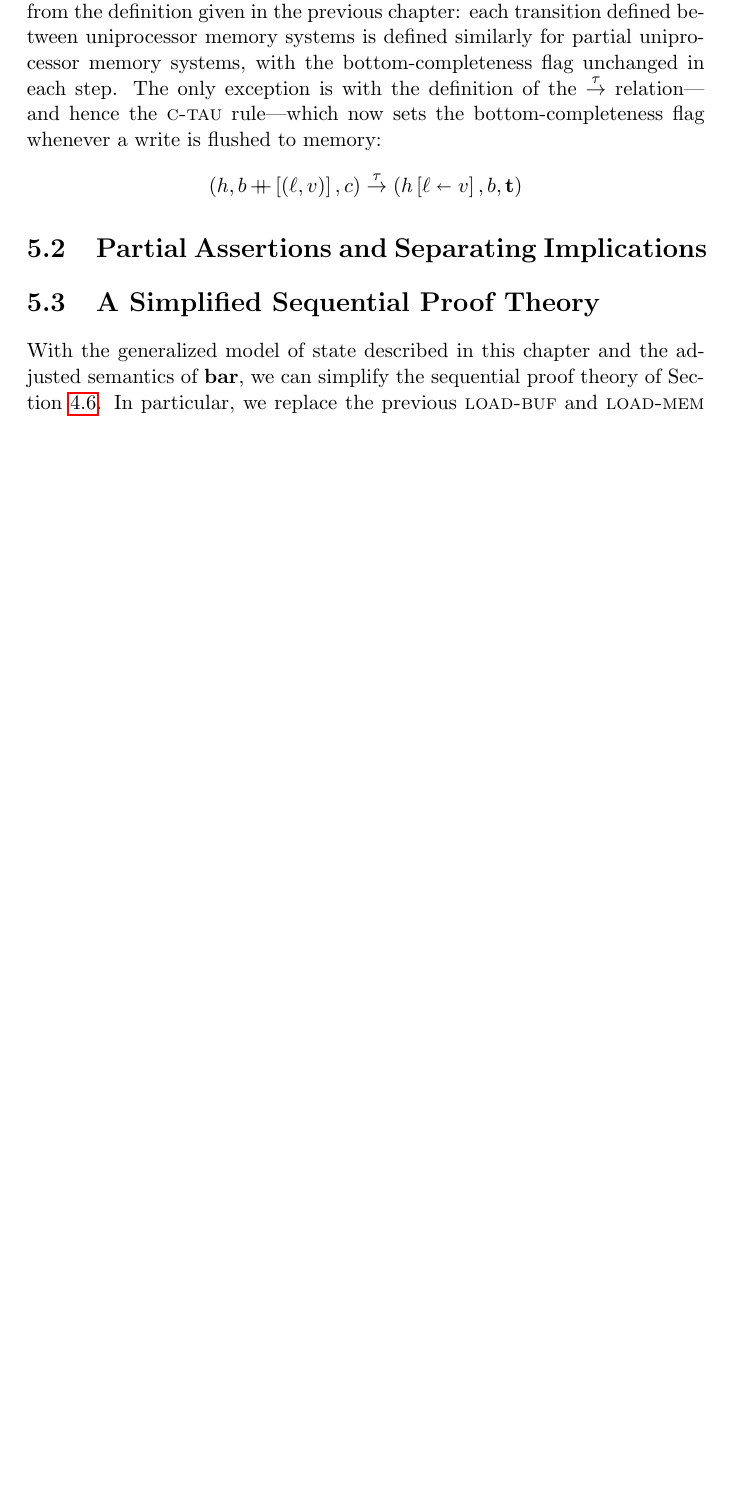
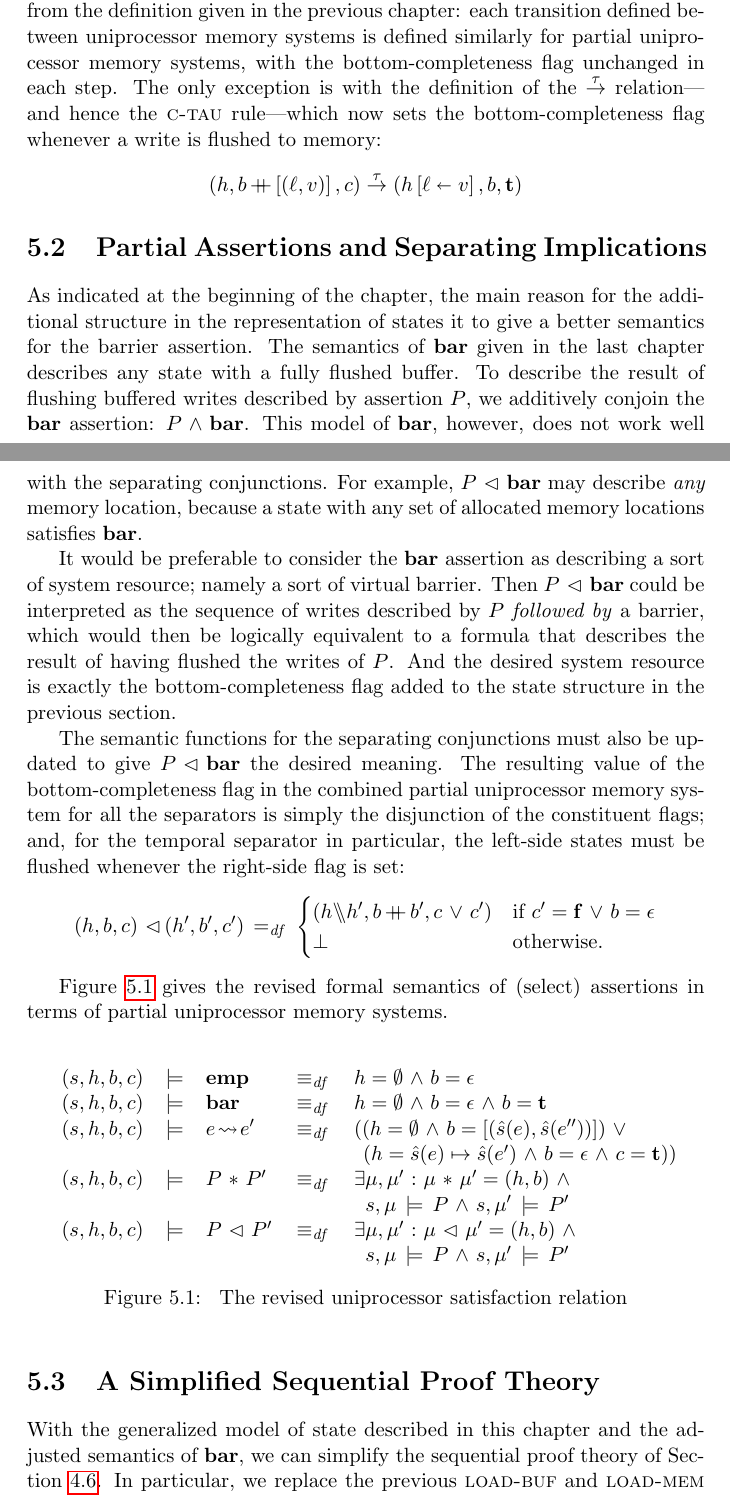
Before and after one commit to iwehrman/Weak-Memory-Local-Reasoning, a LaTeX thesis (dissertation.tex): part of page 50 of 105 before the commit and two parts of pages 50 and 51 of 106 after it, the two joined at a grey line, cut so that both start at the same text, the shorter picture padded with empty space. Compiled offline with pdfLaTeX.

Commit message:
partial assertions

```diff
--- a/dissertation.tex
+++ b/dissertation.tex
@@ -1033,6 +1033,36 @@ Generally, the semantics of sequential commands is essentially unchanged from th
 
 
 \section{Partial Assertions and Separating Implications}
+
+As indicated at the beginning of the chapter, the main reason for the additional structure in the representation of states it to give a better semantics for the barrier assertion. The semantics of $\fbaru$ given in the last chapter describes any state with a fully flushed buffer. To describe the result of flushing buffered writes described by assertion $P$, we additively conjoin the $\fbaru$ assertion: $P \conj \fbaru$. This model of $\fbaru$, however, does not work well with the separating conjunctions. For example, $P \fseq \fbaru$ may describe \emph{any} memory location, because a state with any set of allocated memory locations satisfies $\fbaru$.
+
+It would be preferable to consider the $\fbaru$ assertion as describing a sort of system resource; namely a sort of virtual barrier. Then $P \fseq \fbaru$ could be interpreted as the sequence of writes described by $P$ \emph{followed by} a barrier, which would then be logically equivalent to a formula that describes the result of having flushed the writes of $P$. And the desired system resource is exactly the bottom-completeness flag added to the state structure in the previous section.
+
+The semantic functions for the separating conjunctions must also be updated to give $P \fseq \fbaru$ the desired meaning. The resulting value of the bottom-completeness flag in the combined partial uniprocessor memory system for all the separators is simply the disjunction of the constituent flags; and, for the temporal separator in particular, the left-side states must be flushed whenever the right-side flag is set:
+\[ (h,b,c) \fseq (h',b',c') \eqdef \begin{cases}
+(h \override h', b \lapp b',c\disj c') & \text{if $c' = \bvf \disj b = \lnil$} \\
+\bot & \text{otherwise.}
+\end{cases}\]
+
+Figure~\ref{fig:uniprocessor-satisfaction-relation-rev} gives the revised formal semantics of (select) assertions in terms of partial uniprocessor memory systems.
+
+\begin{figure}[ht]
+    \centering
+    \resizebox{\columnwidth}{!}{
+    \begin{minipage}{\columnwidth}
+    \[
+    \begin{array}{lllll}
+        (s,h,b,c) & \sentails & {\femp} & \iffdef & h = \nil \conj b = \lnil \\
+        (s,h,b,c) & \sentails & \fbaru & \iffdef & h = \nil \conj b = \lnil \conj b = \bvt \\
+        (s,h,b,c) & \sentails & {e \fwriteu e'} & \iffdef & ((h = \nil \conj b = \llit{(\ext{s}(e),\ext{s}(e''))}) \disj \\
+        & & & & \,\;(h = \ext{s}(e) \mapsto \ext{s}(e') \conj b = \lnil \conj  c = \bvt)) \\
+        (s,h,b,c) & \sentails & {P \fsep P'} & \iffdef & \exists \mu,\mu' \st \mu \fsep \mu' = (h,b) \conj \\ & & & & \;\;s,\mu \sentails{P} \conj s,\mu' \sentails{P'} \\
+        (s,h,b,c) & \sentails & {P \fseq P'} & \iffdef & \exists \mu,\mu' \st \mu \fseq \mu' = (h,b) \conj \\ & & & & \;\;s,\mu \sentails{P} \conj s,\mu' \sentails{P'}
+    \end{array}
+    \]
+\end{minipage}}
+    \caption{\label{fig:uniprocessor-satisfaction-relation-rev} The revised uniprocessor satisfaction relation}
+\end{figure}
 
 \section{A Simplified Sequential Proof Theory}
 
```
Also changed, not shown: dissertation.tex (2 more changed lines).
